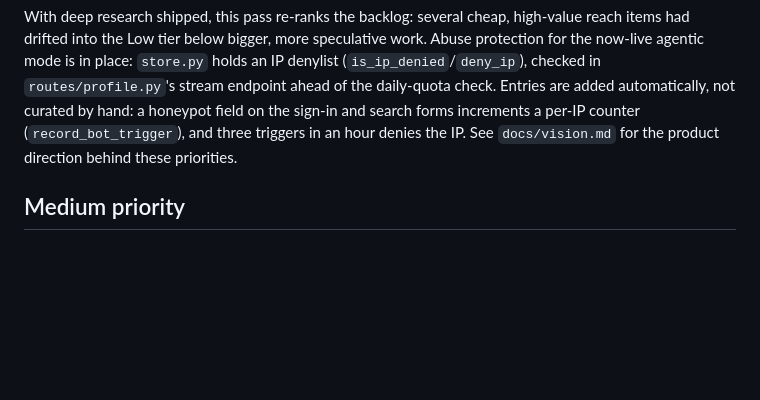
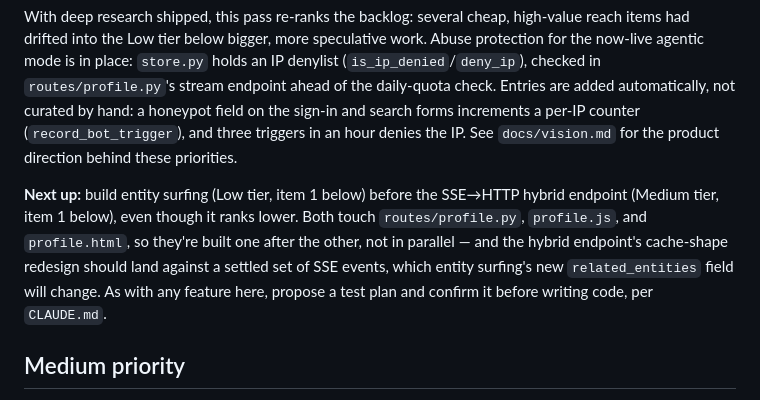
Before and after one commit to douglasryanadams/odin, a Markdown page: TODO.md, the part around the change. Rendered like a GitHub page; blank space fills up the shorter version.

Commit message:
Note build order for the next two backlog items in TODO.md
Entity surfing ranks below the SSE hybrid endpoint by tier, but
needs to ship first: both touch routes/profile.py, profile.js, and
profile.html, and the hybrid endpoint's cache redesign should land
against a settled set of SSE events rather than one entity surfing
is about to change. Spelling this out in TODO.md itself, not just a
local plan file, so it is visible from any session or machine.

```diff
--- a/TODO.md
+++ b/TODO.md
@@ -5,6 +5,8 @@ Tracking outstanding work that we want to address but haven't scheduled yet. Ite
 The deep research initiative has shipped: bounded iterative search, the grounding prerequisite (citation URL lookup and empty-content guardrail), the cross-source connection pass (every connection grounded in at least two cited sources), gap-reason narration streamed as a live research log, and the locations map. It's an opt-in mode layered on the fast 30 second profile, which stays the default front door. Two constraints continue to govern the work: every surfaced connection must rest on cited sources, and per-query cost must stay bounded so the project stays sustainable as usage grows. On the cost front: assessment is folded into the synthesis call (one Sonnet call instead of two, page content sent once), and query normalization folds diacritics, punctuation, and possessives so more spelling variants share one cached result.
 
 With deep research shipped, this pass re-ranks the backlog: several cheap, high-value reach items had drifted into the Low tier below bigger, more speculative work. Abuse protection for the now-live agentic mode is in place: `store.py` holds an IP denylist (`is_ip_denied`/`deny_ip`), checked in `routes/profile.py`'s stream endpoint ahead of the daily-quota check. Entries are added automatically, not curated by hand: a honeypot field on the sign-in and search forms increments a per-IP counter (`record_bot_trigger`), and three triggers in an hour denies the IP. See `docs/vision.md` for the product direction behind these priorities.
+
+**Next up:** build entity surfing (Low tier, item 1 below) before the SSE→HTTP hybrid endpoint (Medium tier, item 1 below), even though it ranks lower. Both touch `routes/profile.py`, `profile.js`, and `profile.html`, so they're built one after the other, not in parallel — and the hybrid endpoint's cache-shape redesign should land against a settled set of SSE events, which entity surfing's new `related_entities` field will change. As with any feature here, propose a test plan and confirm it before writing code, per `CLAUDE.md`.
 
 ## Medium priority
 
```
